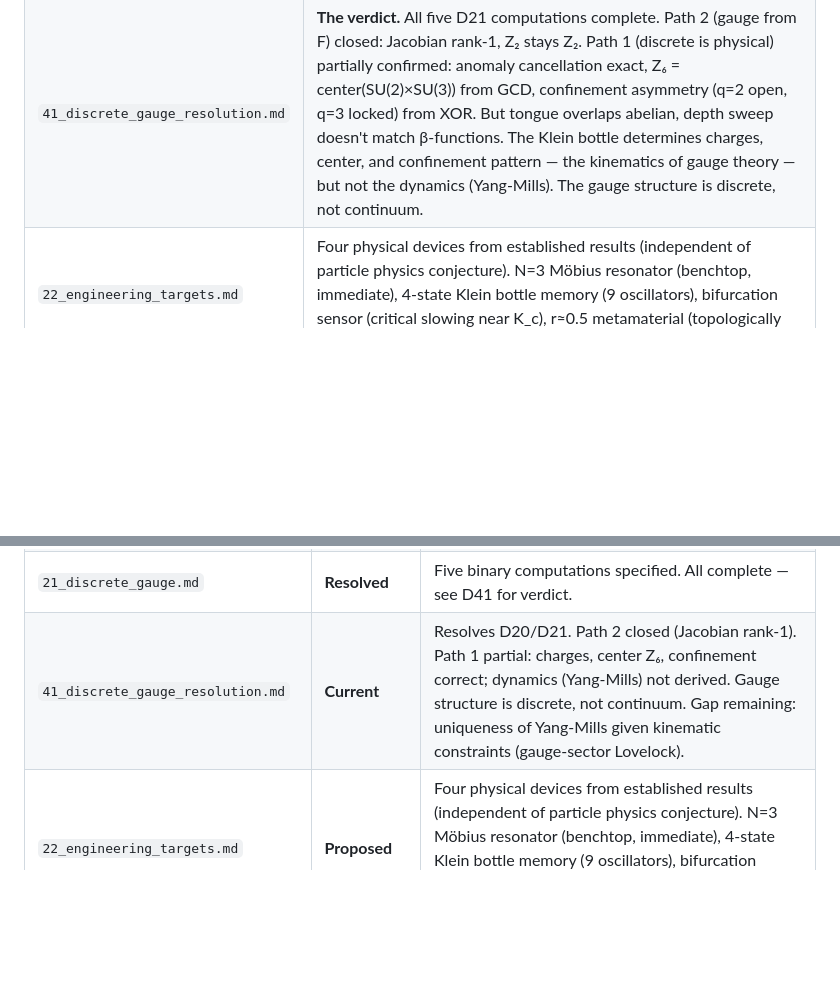
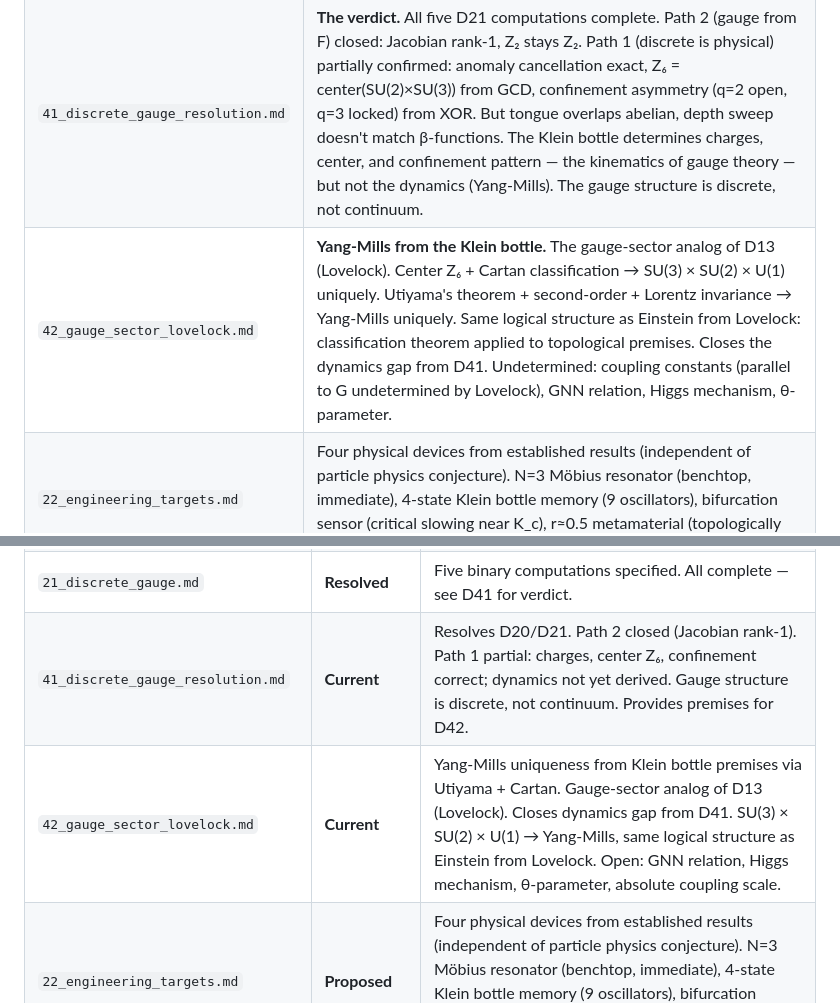
Before and after one commit to nickjoven/harmonics, a Markdown page: sync_cost/derivations/INDEX.md, 2 parts joined by grey strips. Rendered like a GitHub page; blank space fills up the shorter version.

```diff
--- a/sync_cost/derivations/INDEX.md
+++ b/sync_cost/derivations/INDEX.md
@@ -113,6 +113,7 @@ These build on each other sequentially:
 | `20_xor_continuum_limit.md` | **The load-bearing computation.** Takes the XOR-filtered tree to K=1 continuum limit. Result: Klein bottle gives O(3) → Pin⁺(3) ≅ SU(2) × Z₂ from the frame bundle, but NOT SU(3) and NOT Yang-Mills. The XOR denominator-parity filter dissolves in the continuum — it is a discrete structure with no smooth analog. Honest negative: the frame bundle route does not produce the Standard Model. Two open paths remain: (1) the physical system is discrete (finite tree IS the configuration space), (2) gauge structure emerges from the mean-field functional F, not the tangent bundle. |
 | `21_discrete_gauge.md` | The two open paths formalized as five binary-outcome computations. Path 1 (discrete is physical): anomaly cancellation from charges, depth sweep vs β-ratio, tongue overlap vs structure constants. Path 2 (gauge from F): Jacobian at 4-mode fixed point, Z₂ algebra generation. Three immediate (anomaly, depth sweep, Jacobian), two subsequent. |
 | `41_discrete_gauge_resolution.md` | **The verdict.** All five D21 computations complete. Path 2 (gauge from F) closed: Jacobian rank-1, Z₂ stays Z₂. Path 1 (discrete is physical) partially confirmed: anomaly cancellation exact, Z₆ = center(SU(2)×SU(3)) from GCD, confinement asymmetry (q=2 open, q=3 locked) from XOR. But tongue overlaps abelian, depth sweep doesn't match β-functions. The Klein bottle determines charges, center, and confinement pattern — the kinematics of gauge theory — but not the dynamics (Yang-Mills). The gauge structure is discrete, not continuum. |
+| `42_gauge_sector_lovelock.md` | **Yang-Mills from the Klein bottle.** The gauge-sector analog of D13 (Lovelock). Center Z₆ + Cartan classification → SU(3) × SU(2) × U(1) uniquely. Utiyama's theorem + second-order + Lorentz invariance → Yang-Mills uniquely. Same logical structure as Einstein from Lovelock: classification theorem applied to topological premises. Closes the dynamics gap from D41. Undetermined: coupling constants (parallel to G undetermined by Lovelock), GNN relation, Higgs mechanism, θ-parameter. |
 | `22_engineering_targets.md` | Four physical devices from established results (independent of particle physics conjecture). N=3 Möbius resonator (benchtop, immediate), 4-state Klein bottle memory (9 oscillators), bifurcation sensor (critical slowing near K_c), r≈0.5 metamaterial (topologically protected partial coherence). |
 | `23_three_zeros.md` | **Three structurally distinct zeros** in the Klein bottle algebra: (0,0) the forbidden mode, 0 the additive identity, and the zero of the order parameter. Their conflation hides the 1+3 decomposition — one timelike zero (periodic direction) and three spacelike zeros (antiperiodic direction). |
 
@@ -163,7 +164,8 @@ These build on each other sequentially:
 | `19_klein_bottle.md` | **Current** | Fully closed non-orientable container. XOR parity constraint collapses 1,764 mode pairs to 4 survivors at (q₁,q₂) = (2,3) and (3,2). Population ratio 2/3 = perfect fifth. F₃ = F₂²−1 closes the dimension loop (algebraically verified). Charge identification partially resolved: anomaly cancellation exact, center Z₆ correct, confinement pattern correct — but full gauge dynamics not derived. See D41 for resolution. |
 | `20_xor_continuum_limit.md` | **Current** | The XOR-filtered continuum limit does NOT produce SU(3) or Yang-Mills from the frame bundle. Pin⁺(3) ≅ SU(2) × Z₂ emerges but this is spin/parity, not weak gauge. The discrete XOR filter dissolves in the continuum. Two open paths: discrete-is-physical, or gauge from mean-field F. |
 | `21_discrete_gauge.md` | **Resolved** | Five binary computations specified. All complete — see D41 for verdict. |
-| `41_discrete_gauge_resolution.md` | **Current** | Resolves D20/D21. Path 2 closed (Jacobian rank-1). Path 1 partial: charges, center Z₆, confinement correct; dynamics (Yang-Mills) not derived. Gauge structure is discrete, not continuum. Gap remaining: uniqueness of Yang-Mills given kinematic constraints (gauge-sector Lovelock). |
+| `41_discrete_gauge_resolution.md` | **Current** | Resolves D20/D21. Path 2 closed (Jacobian rank-1). Path 1 partial: charges, center Z₆, confinement correct; dynamics not yet derived. Gauge structure is discrete, not continuum. Provides premises for D42. |
+| `42_gauge_sector_lovelock.md` | **Current** | Yang-Mills uniqueness from Klein bottle premises via Utiyama + Cartan. Gauge-sector analog of D13 (Lovelock). Closes dynamics gap from D41. SU(3) × SU(2) × U(1) → Yang-Mills, same logical structure as Einstein from Lovelock. Open: GNN relation, Higgs mechanism, θ-parameter, absolute coupling scale. |
 | `22_engineering_targets.md` | **Proposed** | Four physical devices from established results (independent of particle physics conjecture). N=3 Möbius resonator (benchtop, immediate), 4-state Klein bottle memory (9 oscillators), bifurcation sensor (critical slowing near K_c), r≈0.5 metamaterial (topologically protected partial coherence). |
 | `23_three_zeros.md` | **Current** | Three structurally distinct zeros in the Klein bottle algebra. Conflation hides 1+3 decomposition: one timelike zero (periodic) + three spacelike zeros (antiperiodic). |
 | `24_vacuum_energy.md` | **Current** | Cosmological constant problem dissolves: QFT sums all modes, Klein bottle has exactly 4. Vacuum energy computed on wrong configuration space. |
```
Also changed, not shown: sync_cost/derivations/41_discrete_gauge_resolution.md (+1 -1 lines), sync_cost/derivations/42_gauge_sector_lovelock.md (added, +365 -0 lines).
